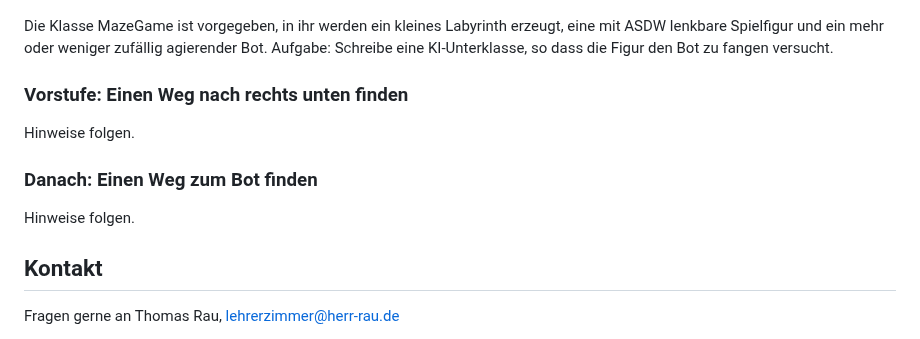
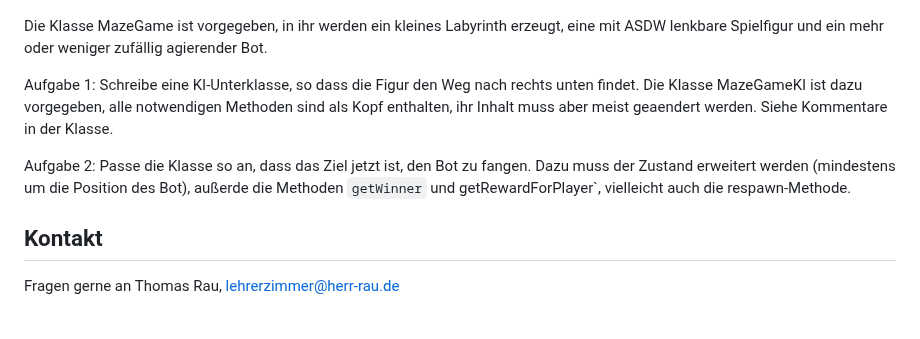
Before and after one commit to HerrRau/GreenfootReinforcementLearning, a Markdown page: README.md, the part around the change. Drawn GitHub-style.

```diff
--- a/README.md
+++ b/README.md
@@ -261,15 +261,11 @@ Lange Geschichte, der Versuch, das BlueJ-Projekt irgendwie zu visualisieren. Ich
 
 ![Maze Game](/Material/images/mazeGame.png)
 
-Die Klasse MazeGame ist vorgegeben, in ihr werden ein kleines Labyrinth erzeugt, eine mit ASDW lenkbare Spielfigur und ein mehr oder weniger zufällig agierender Bot. Aufgabe: Schreibe eine KI-Unterklasse, so dass die Figur den Bot zu fangen versucht.
+Die Klasse MazeGame ist vorgegeben, in ihr werden ein kleines Labyrinth erzeugt, eine mit ASDW lenkbare Spielfigur und ein mehr oder weniger zufällig agierender Bot.
 
-### Vorstufe: Einen Weg nach rechts unten finden
+Aufgabe 1: Schreibe eine KI-Unterklasse, so dass die Figur den Weg nach rechts unten findet. Die Klasse MazeGameKI ist dazu vorgegeben, alle notwendigen Methoden sind als Kopf enthalten, ihr Inhalt muss aber meist geaendert werden. Siehe Kommentare in der Klasse.
 
-Hinweise folgen.
-
-### Danach: Einen Weg zum Bot finden
-
-Hinweise folgen.
+Aufgabe 2: Passe die Klasse so an, dass das Ziel jetzt ist, den Bot zu fangen. Dazu muss der Zustand erweitert werden (mindestens um die Position des Bot), außerde die Methoden `getWinner` und getRewardForPlayer`, vielleicht auch die respawn-Methode.
 
 ## Kontakt
 
```
